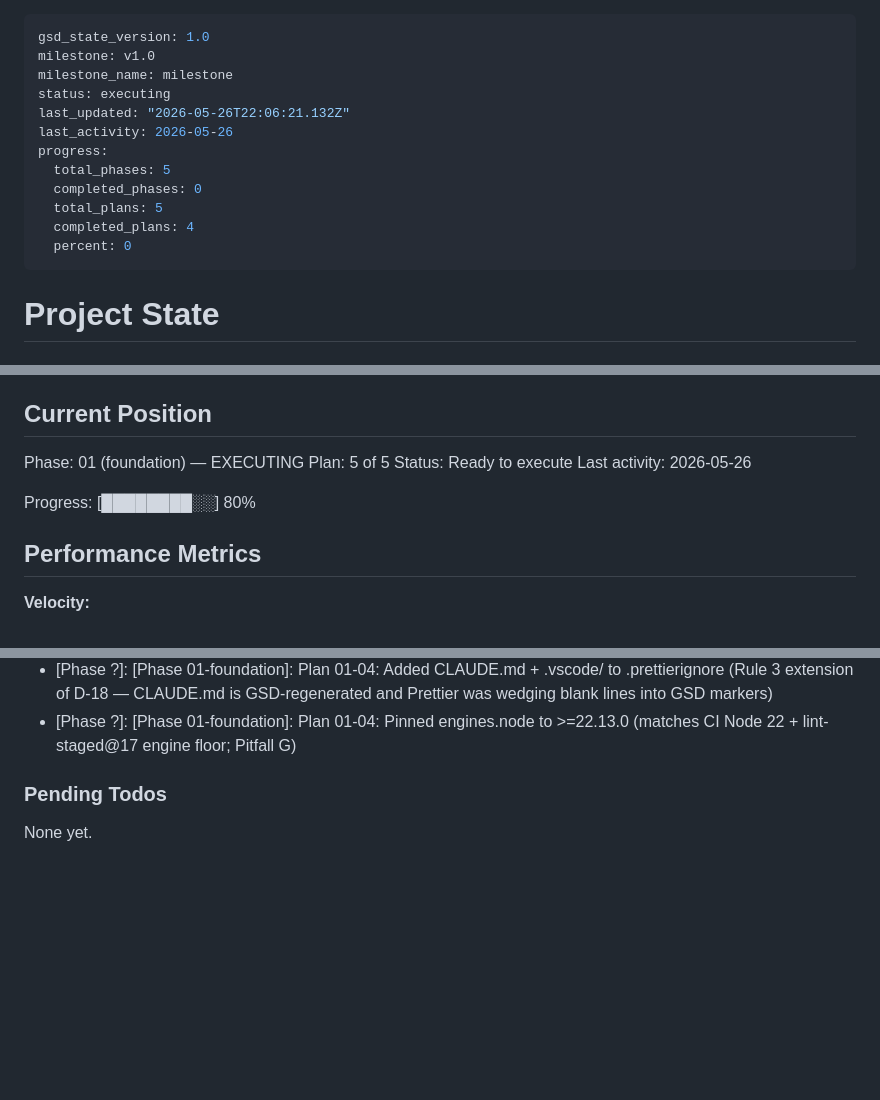
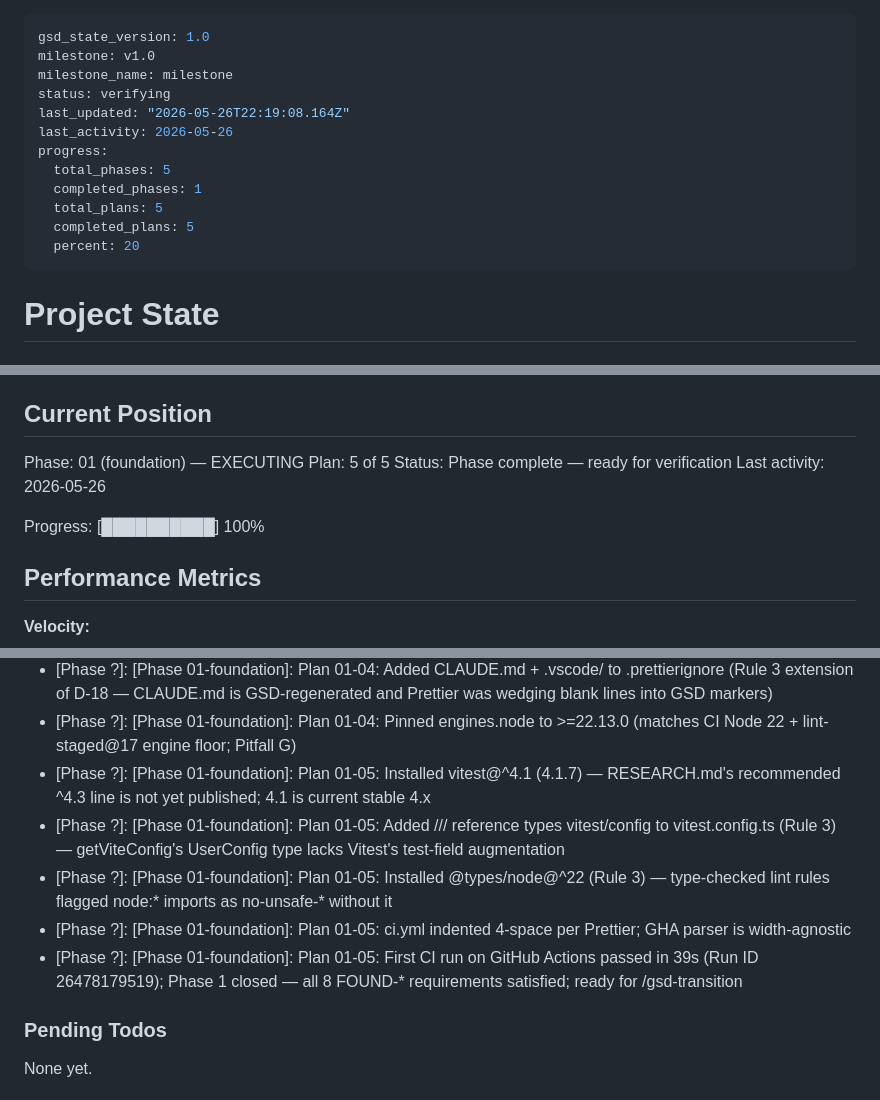
Before and after one commit to Rashmil-1999/Rashmil-1999.github.io, a Markdown page: .planning/STATE.md, 3 parts joined by grey strips. Drawn GitHub-style; blank space fills up the shorter version.

Commit message:
docs(01-05): complete vitest+CI plan; close Phase 1

```diff
--- a/.planning/STATE.md
+++ b/.planning/STATE.md
@@ -2,15 +2,15 @@
 gsd_state_version: 1.0
 milestone: v1.0
 milestone_name: milestone
-status: executing
-last_updated: "2026-05-26T22:06:21.132Z"
+status: verifying
+last_updated: "2026-05-26T22:19:08.164Z"
 last_activity: 2026-05-26
 progress:
   total_phases: 5
-  completed_phases: 0
+  completed_phases: 1
   total_plans: 5
-  completed_plans: 4
-  percent: 0
+  completed_plans: 5
+  percent: 20
 ---
 
 # Project State
@@ -26,10 +26,10 @@ See: .planning/PROJECT.md (updated 2026-05-26)
 
 Phase: 01 (foundation) — EXECUTING
 Plan: 5 of 5
-Status: Ready to execute
+Status: Phase complete — ready for verification
 Last activity: 2026-05-26
 
-Progress: [████████░░] 80%
+Progress: [██████████] 100%
 
 ## Performance Metrics
 
@@ -82,6 +83,11 @@ Recent decisions affecting current work:
 - [Phase ?]: [Phase 01-foundation]: Plan 01-04: Added disableTypeChecked block scoped to **/*.{js,mjs,cjs} before final eslint-config-prettier entry (Rule 3 fix — third-party plugin exports typed as any tripped no-unsafe-* rules on eslint.config.js)
 - [Phase ?]: [Phase 01-foundation]: Plan 01-04: Added CLAUDE.md + .vscode/ to .prettierignore (Rule 3 extension of D-18 — CLAUDE.md is GSD-regenerated and Prettier was wedging blank lines into GSD markers)
 - [Phase ?]: [Phase 01-foundation]: Plan 01-04: Pinned engines.node to >=22.13.0 (matches CI Node 22 + lint-staged@17 engine floor; Pitfall G)
+- [Phase ?]: [Phase 01-foundation]: Plan 01-05: Installed vitest@^4.1 (4.1.7) — RESEARCH.md's recommended ^4.3 line is not yet published; 4.1 is current stable 4.x
+- [Phase ?]: [Phase 01-foundation]: Plan 01-05: Added /// reference types vitest/config to vitest.config.ts (Rule 3) — getViteConfig's UserConfig type lacks Vitest's test-field augmentation
+- [Phase ?]: [Phase 01-foundation]: Plan 01-05: Installed @types/node@^22 (Rule 3) — type-checked lint rules flagged node:* imports as no-unsafe-* without it
+- [Phase ?]: [Phase 01-foundation]: Plan 01-05: ci.yml indented 4-space per Prettier; GHA parser is width-agnostic
+- [Phase ?]: [Phase 01-foundation]: Plan 01-05: First CI run on GitHub Actions passed in 39s (Run ID 26478179519); Phase 1 closed — all 8 FOUND-* requirements satisfied; ready for /gsd-transition
 
 ### Pending Todos
 
```
Also changed, not shown: other parts of .planning/STATE.md (+2 -1 lines), .planning/ROADMAP.md (+4 -4 lines), 1 other file.
